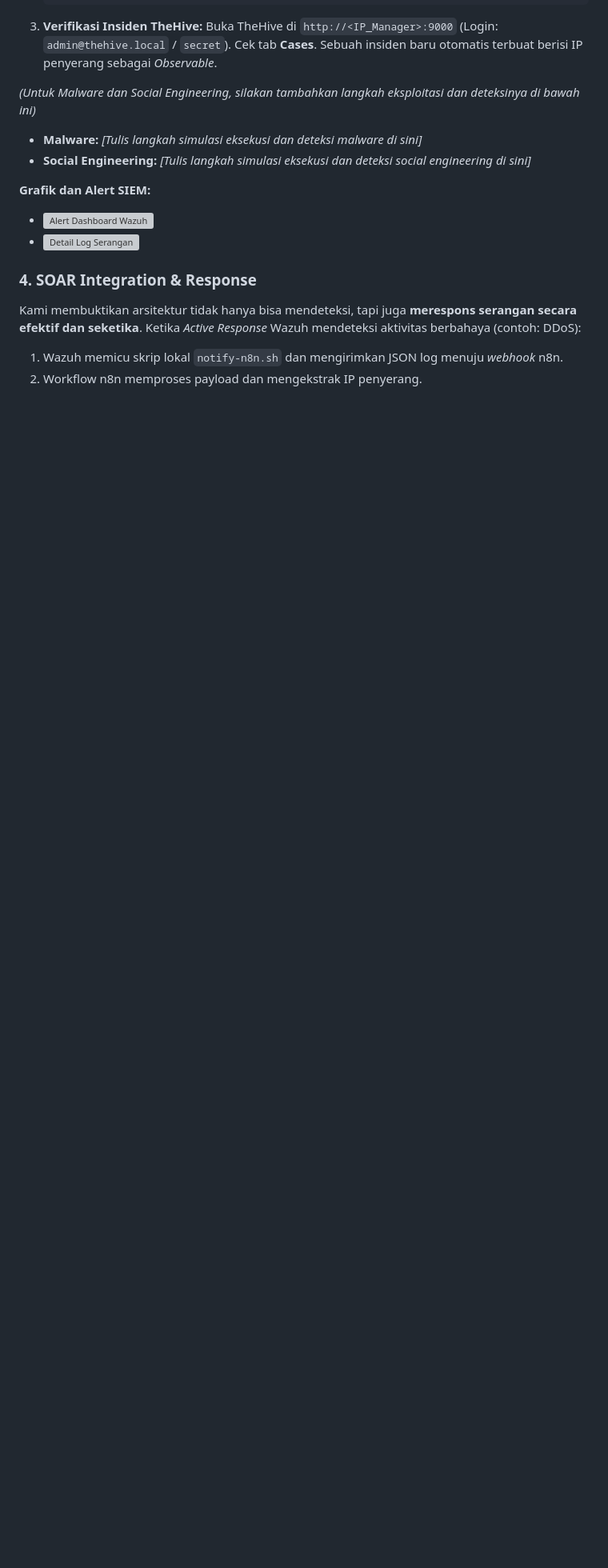
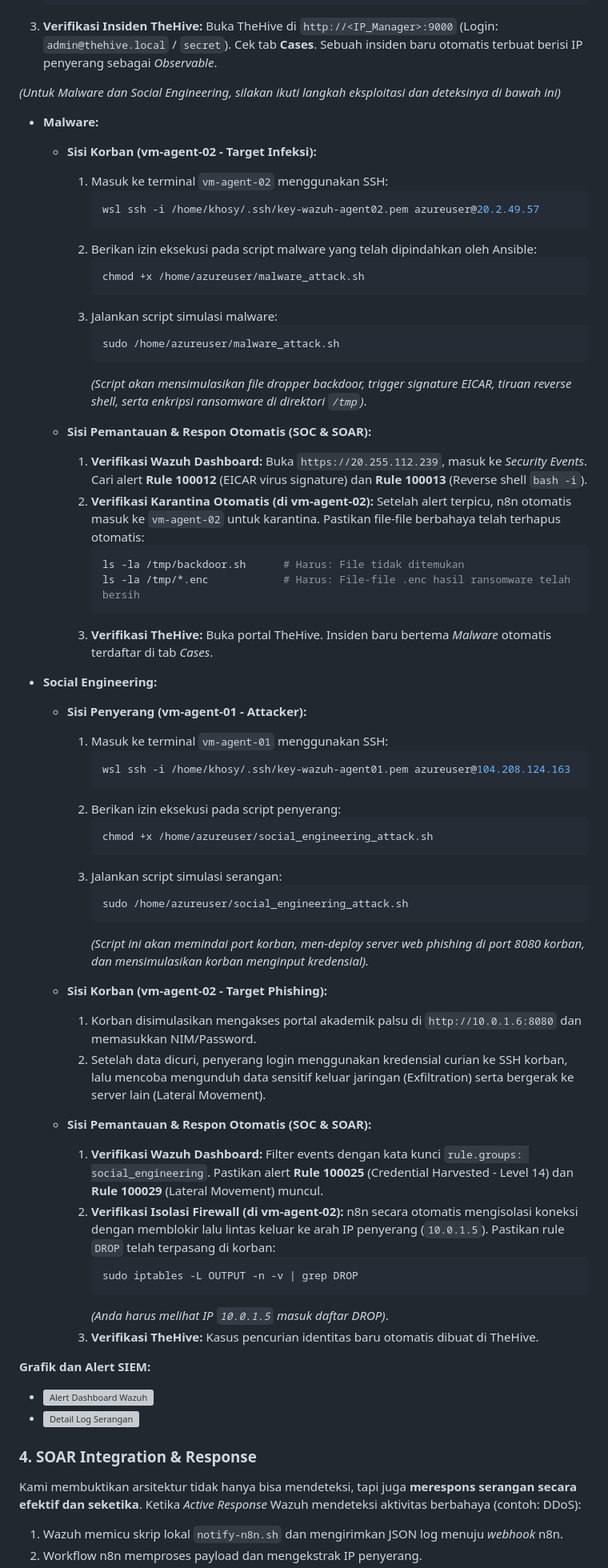
Before and after one commit to Erlinda20/FP-SoC-Kel2, a Markdown page: README.md, the part around the change. Shown at 80% size. GitHub-like rendering; blank space fills up the shorter version; grey boxes are pictures that could not be loaded.

Commit message:
docs(readme): add malware and social engineering simulation steps

````diff
--- a/README.md
+++ b/README.md
@@ -96,10 +96,63 @@ Setelah serangan diluncurkan, periksa 3 lapisan pertahanan berikut untuk membukt
    ```
 3. **Verifikasi Insiden TheHive:** Buka TheHive di `http://<IP_Manager>:9000` (Login: `admin@thehive.local` / `secret`). Cek tab **Cases**. Sebuah insiden baru otomatis terbuat berisi IP penyerang sebagai *Observable*.
 
-*(Untuk Malware dan Social Engineering, silakan tambahkan langkah eksploitasi dan deteksinya di bawah ini)*
+*(Untuk Malware dan Social Engineering, silakan ikuti langkah eksploitasi dan deteksinya di bawah ini)*
 
-- **Malware:** *[Tulis langkah simulasi eksekusi dan deteksi malware di sini]*
-- **Social Engineering:** *[Tulis langkah simulasi eksekusi dan deteksi social engineering di sini]*
+- **Malware:**
+  * **Sisi Korban (vm-agent-02 - Target Infeksi):**
+    1. Masuk ke terminal `vm-agent-02` menggunakan SSH:
+       ```bash
+       wsl ssh -i /home/khosy/.ssh/key-wazuh-agent02.pem azureuser@20.2.49.57
+       ```
+    2. Berikan izin eksekusi pada script malware yang telah dipindahkan oleh Ansible:
+       ```bash
+       chmod +x /home/azureuser/malware_attack.sh
+       ```
+    3. Jalankan script simulasi malware:
+       ```bash
+       sudo /home/azureuser/malware_attack.sh
+       ```
+       *(Script akan mensimulasikan file dropper backdoor, trigger signature EICAR, tiruan reverse shell, serta enkripsi ransomware di direktori `/tmp`)*.
+
+  * **Sisi Pemantauan & Respon Otomatis (SOC & SOAR):**
+    1. **Verifikasi Wazuh Dashboard:** Buka `https://20.255.112.239`, masuk ke *Security Events*. Cari alert **Rule 100012** (EICAR virus signature) dan **Rule 100013** (Reverse shell `bash -i`).
+    2. **Verifikasi Karantina Otomatis (di vm-agent-02):**
+       Setelah alert terpicu, n8n otomatis masuk ke `vm-agent-02` untuk karantina. Pastikan file-file berbahaya telah terhapus otomatis:
+       ```bash
+       ls -la /tmp/backdoor.sh      # Harus: File tidak ditemukan
+       ls -la /tmp/*.enc            # Harus: File-file .enc hasil ransomware telah bersih
+       ```
+    3. **Verifikasi TheHive:** Buka portal TheHive. Insiden baru bertema *Malware* otomatis terdaftar di tab *Cases*.
+
+- **Social Engineering:**
+  * **Sisi Penyerang (vm-agent-01 - Attacker):**
+    1. Masuk ke terminal `vm-agent-01` menggunakan SSH:
+       ```bash
+       wsl ssh -i /home/khosy/.ssh/key-wazuh-agent01.pem azureuser@104.208.124.163
+       ```
+    2. Berikan izin eksekusi pada script penyerang:
+       ```bash
+       chmod +x /home/azureuser/social_engineering_attack.sh
+       ```
+    3. Jalankan script simulasi serangan:
+       ```bash
+       sudo /home/azureuser/social_engineering_attack.sh
+       ```
+       *(Script ini akan memindai port korban, men-deploy server web phishing di port 8080 korban, dan mensimulasikan korban menginput kredensial).*
+
+  * **Sisi Korban (vm-agent-02 - Target Phishing):**
+    1. Korban disimulasikan mengakses portal akademik palsu di `http://10.0.1.6:8080` dan memasukkan NIM/Password.
+    2. Setelah data dicuri, penyerang login menggunakan kredensial curian ke SSH korban, lalu mencoba mengunduh data sensitif keluar jaringan (Exfiltration) serta bergerak ke server lain (Lateral Movement).
+
+  * **Sisi Pemantauan & Respon Otomatis (SOC & SOAR):**
+    1. **Verifikasi Wazuh Dashboard:** Filter events dengan kata kunci `rule.groups: social_engineering`. Pastikan alert **Rule 100025** (Credential Harvested - Level 14) dan **Rule 100029** (Lateral Movement) muncul.
+    2. **Verifikasi Isolasi Firewall (di vm-agent-02):**
+       n8n secara otomatis mengisolasi koneksi dengan memblokir lalu lintas keluar ke arah IP penyerang (`10.0.1.5`). Pastikan rule `DROP` telah terpasang di korban:
+       ```bash
+       sudo iptables -L OUTPUT -n -v | grep DROP
+       ```
+       *(Anda harus melihat IP `10.0.1.5` masuk daftar DROP)*.
+    3. **Verifikasi TheHive:** Kasus pencurian identitas baru otomatis dibuat di TheHive.
 
 **Grafik dan Alert SIEM:**
 - ![Alert Dashboard Wazuh](assets/06_Grafik_Alert_Level12.png)
````
